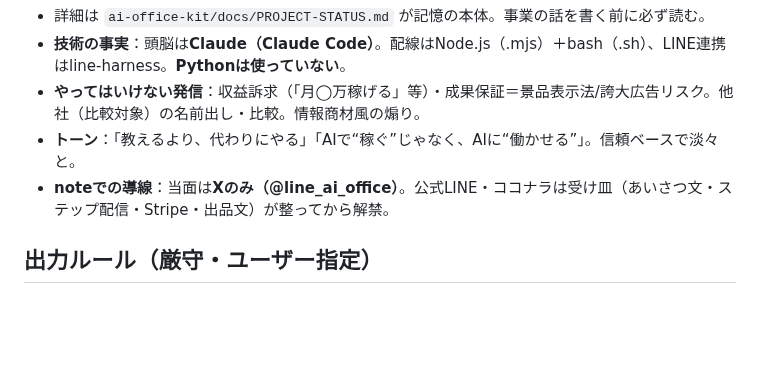
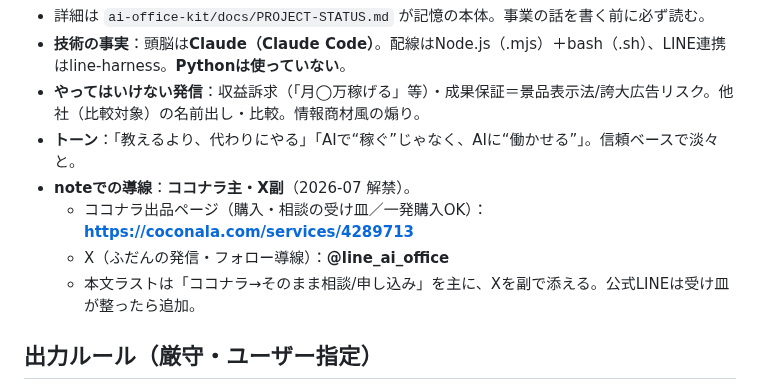
Before and after one commit to yamadatakujiro-sys/maruchu-hp, a Markdown page: note-drafts/SERIES_PROFILE.md, the part around the change. Drawn GitHub-style; blank space fills up the shorter version.

Commit message:
導線更新：ココナラ主・X副に解禁（ココナラ出品URLを記録）
Co-Authored-By: Claude Opus 4.8 <noreply@anthropic.com>
Claude-Session: https://claude.ai/code/session_01NGKH3gYR18x3fbrbbajR6M

```diff
--- a/note-drafts/SERIES_PROFILE.md
+++ b/note-drafts/SERIES_PROFILE.md
@@ -76,7 +76,10 @@
 - **技術の事実**：頭脳は**Claude（Claude Code）**。配線はNode.js（.mjs）＋bash（.sh）、LINE連携はline-harness。**Pythonは使っていない**。
 - **やってはいけない発信**：収益訴求（「月◯万稼げる」等）・成果保証＝景品表示法/誇大広告リスク。他社（比較対象）の名前出し・比較。情報商材風の煽り。
 - **トーン**：「教えるより、代わりにやる」「AIで“稼ぐ”じゃなく、AIに“働かせる”」。信頼ベースで淡々と。
-- **noteでの導線**：当面は**Xのみ（@line_ai_office）**。公式LINE・ココナラは受け皿（あいさつ文・ステップ配信・Stripe・出品文）が整ってから解禁。
+- **noteでの導線**：**ココナラ主・X副**（2026-07 解禁）。
+  - ココナラ出品ページ（購入・相談の受け皿／一発購入OK）：**https://coconala.com/services/4289713**
+  - X（ふだんの発信・フォロー導線）：**@line_ai_office**
+  - 本文ラストは「ココナラ→そのまま相談/申し込み」を主に、Xを副で添える。公式LINEは受け皿が整ったら追加。
 
 ## 出力ルール（厳守・ユーザー指定）
 - note記事を出すときは、**ファイル添付ではなく、チャット欄に直接コピペできる形**で出力する。
```
